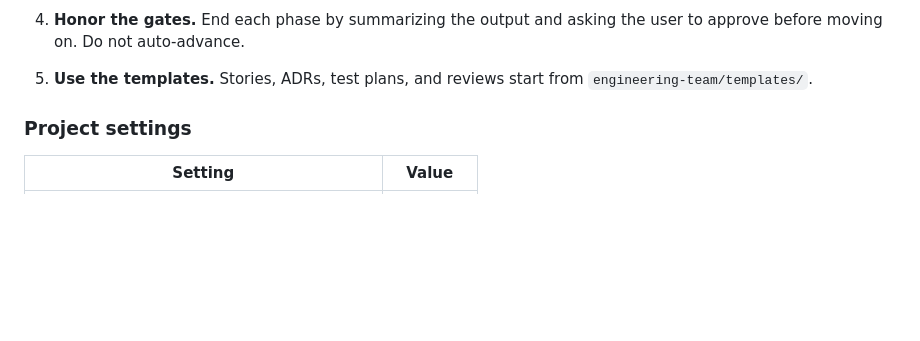
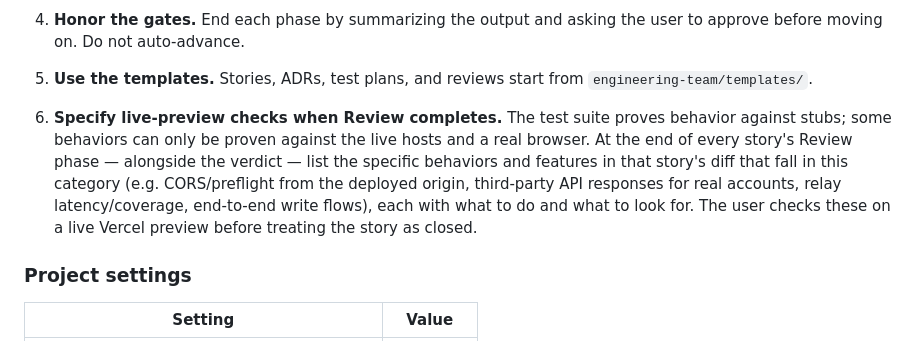
Before and after one commit to gaby-frei/les-femmes-orange, a Markdown page: CLAUDE.md, the part around the change. GitHub-like rendering; blank space fills up the shorter version.

Commit message:
harness: Review phase now emits live-preview checks (CLAUDE.md how-to-operate #6)
Codifies the story-#6 practice: at every Review close, list the behaviors
provable only against live hosts + real browser, for PO verification on a
Vercel preview before story close.

Co-Authored-By: Claude Fable 5 <noreply@anthropic.com>

```diff
--- a/CLAUDE.md
+++ b/CLAUDE.md
@@ -375,6 +375,7 @@ Phases 1–5 are the **per-story** cycle. Above them sits one **per-book** miles
 3. **Stay in role.** The Architect doesn't write the implementation. The Implementer doesn't invent new requirements. If the inputs are unclear, kick back to the prior phase rather than drifting.
 4. **Honor the gates.** End each phase by summarizing the output and asking the user to approve before moving on. Do not auto-advance.
 5. **Use the templates.** Stories, ADRs, test plans, and reviews start from `engineering-team/templates/`.
+6. **Specify live-preview checks when Review completes.** The test suite proves behavior against stubs; some behaviors can only be proven against the live hosts and a real browser. At the end of every story's Review phase — alongside the verdict — list the specific behaviors and features in that story's diff that fall in this category (e.g. CORS/preflight from the deployed origin, third-party API responses for real accounts, relay latency/coverage, end-to-end write flows), each with what to do and what to look for. The user checks these on a live Vercel preview before treating the story as closed.
 
 ### Project settings
 
```
